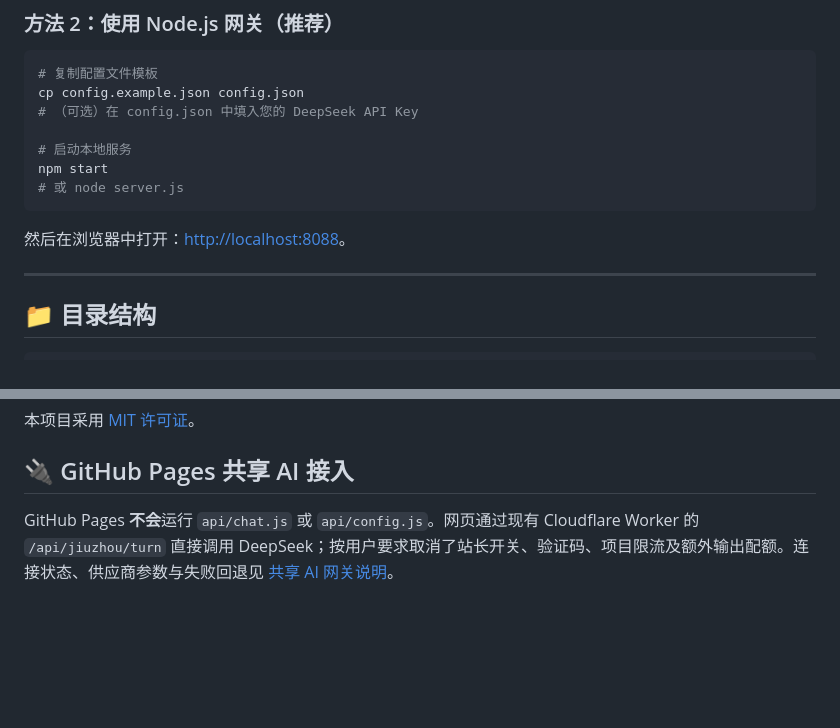
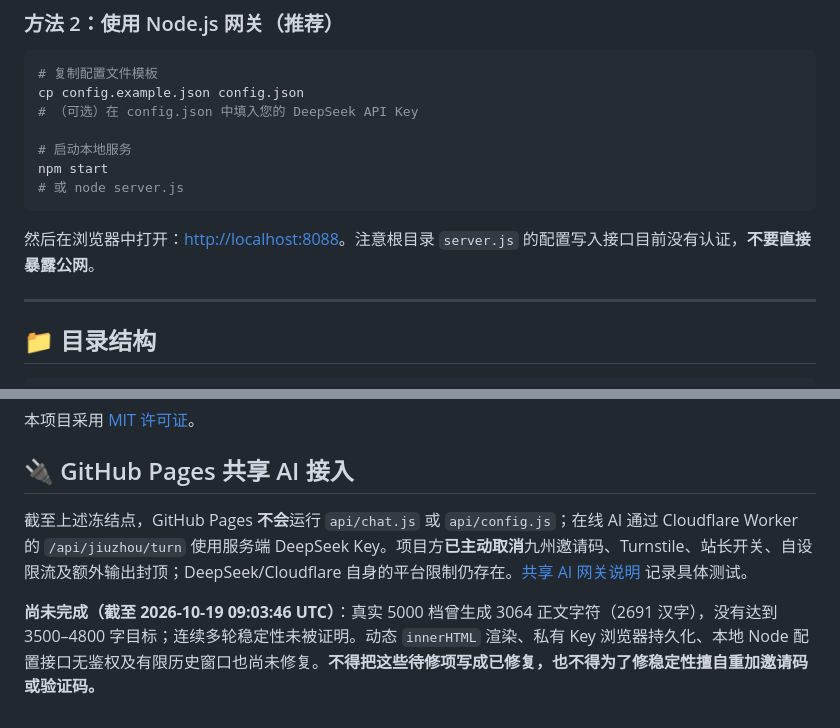
Before and after one commit to zjj1280637679-ship-it/jiuzhou-chronicles, a Markdown page: README.md, 2 parts joined by grey strips. GitHub-like rendering; blank space fills up the shorter version.

````diff
--- a/README.md
+++ b/README.md
@@ -61,7 +63,7 @@ cp config.example.json config.json
 npm start
 # 或 node server.js
 ```
-然后在浏览器中打开：[http://localhost:8088](http://localhost:8088)。
+然后在浏览器中打开：[http://localhost:8088](http://localhost:8088)。注意根目录 `server.js` 的配置写入接口目前没有认证，**不要直接暴露公网**。
 
 ---
 
@@ -97,4 +99,6 @@ npm start
 
 ## 🔌 GitHub Pages 共享 AI 接入
 
-GitHub Pages **不会**运行 `api/chat.js` 或 `api/config.js`。网页通过现有 Cloudflare Worker 的 `/api/jiuzhou/turn` 直接调用 DeepSeek；按用户要求取消了站长开关、验证码、项目限流及额外输出配额。连接状态、供应商参数与失败回退见 [共享 AI 网关说明](docs/SHARED-AI-GATEWAY.md)。
+截至上述冻结点，GitHub Pages **不会**运行 `api/chat.js` 或 `api/config.js`；在线 AI 通过 Cloudflare Worker 的 `/api/jiuzhou/turn` 使用服务端 DeepSeek Key。项目方**已主动取消**九州邀请码、Turnstile、站长开关、自设限流及额外输出封顶；DeepSeek/Cloudflare 自身的平台限制仍存在。[共享 AI 网关说明](docs/SHARED-AI-GATEWAY.md) 记录具体测试。
+
+**尚未完成（截至 2026-10-19 09:03:46 UTC）**：真实 5000 档曾生成 3064 正文字符（2691 汉字），没有达到 3500–4800 字目标；连续多轮稳定性未被证明。动态 `innerHTML` 渲染、私有 Key 浏览器持久化、本地 Node 配置接口无鉴权及有限历史窗口也尚未修复。**不得把这些待修项写成已修复，也不得为了修稳定性擅自重加邀请码或验证码。**
````
Also changed, not shown: other parts of README.md (+9 -7 lines).
